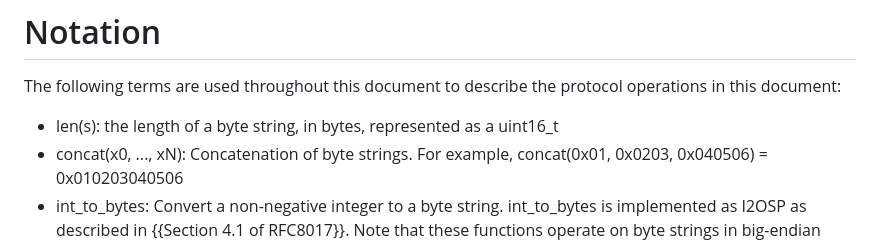
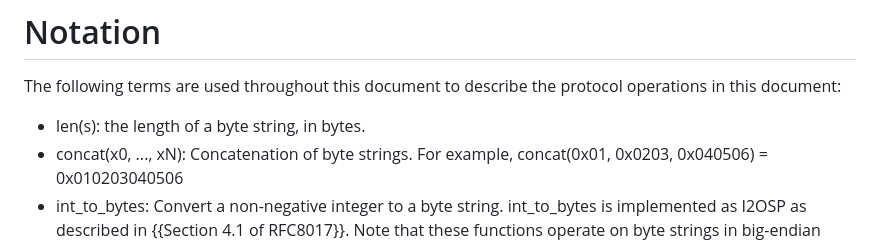
Before and after one commit to smhendrickson/draft-hendrickson-privacypass-public-metadata-issuance, a Markdown page: draft-hendrickson-privacypass-public-metadata-issuance.md, the part around the change. GitHub-like rendering.

Commit message:
Update draft-hendrickson-privacypass-public-metadata-issuance.md
Co-authored-by: Christopher Wood <caw@heapingbits.net>

```diff
--- a/draft-hendrickson-privacypass-public-metadata-issuance.md
+++ b/draft-hendrickson-privacypass-public-metadata-issuance.md
@@ -57,7 +57,7 @@ The following terms are used throughout this document.
 
 The following terms are used throughout this document to describe the protocol operations in this document:
 
- - len(s): the length of a byte string, in bytes, represented as a uint16_t
+ - len(s): the length of a byte string, in bytes.
  - concat(x0, ..., xN): Concatenation of byte strings. For example, concat(0x01, 0x0203, 0x040506) = 0x010203040506
  - int_to_bytes: Convert a non-negative integer to a byte string. int_to_bytes is implemented as I2OSP as described in {{Section 4.1 of RFC8017}}. Note that these functions operate on byte strings in big-endian byte order.
 
```
